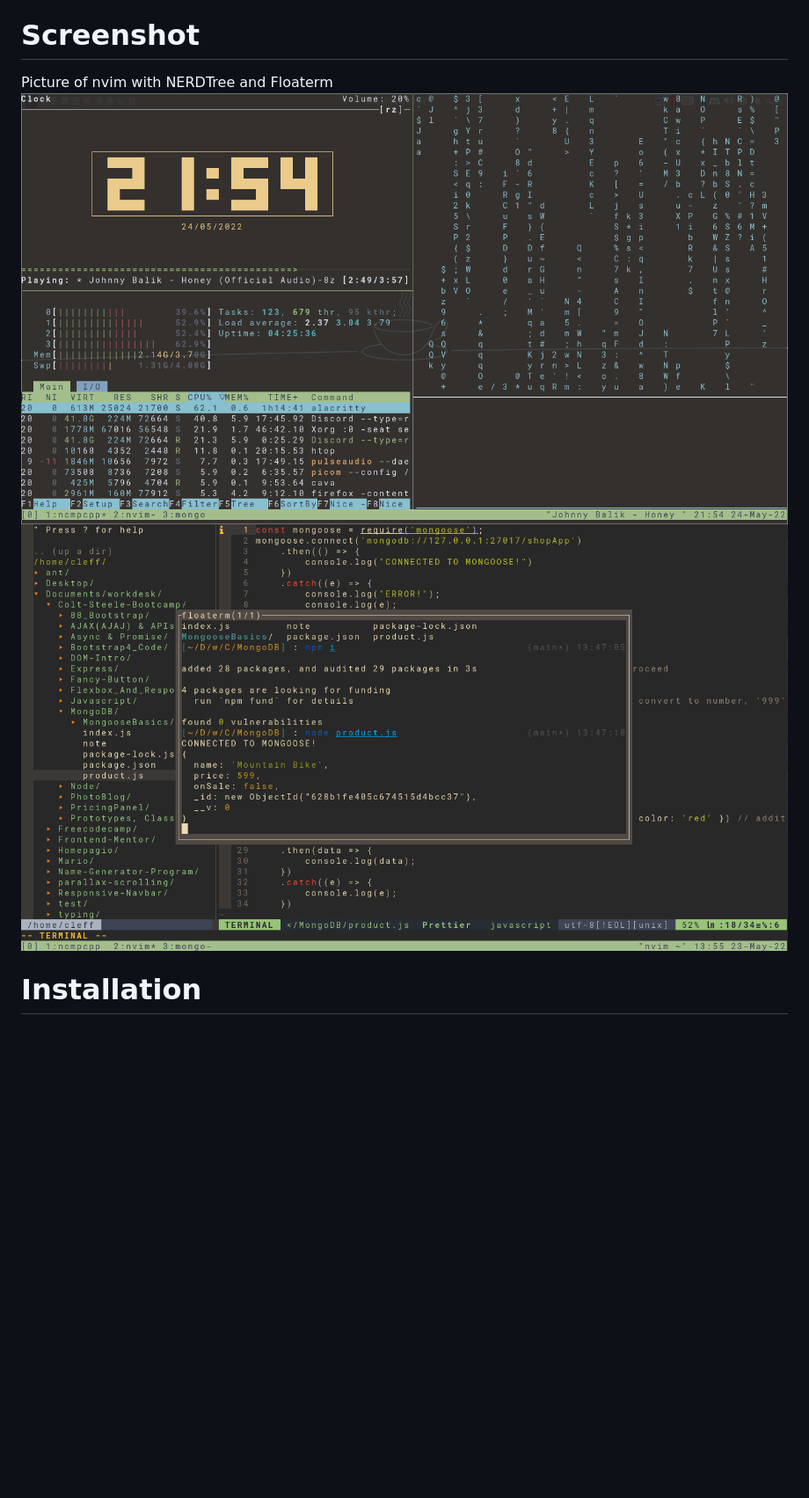
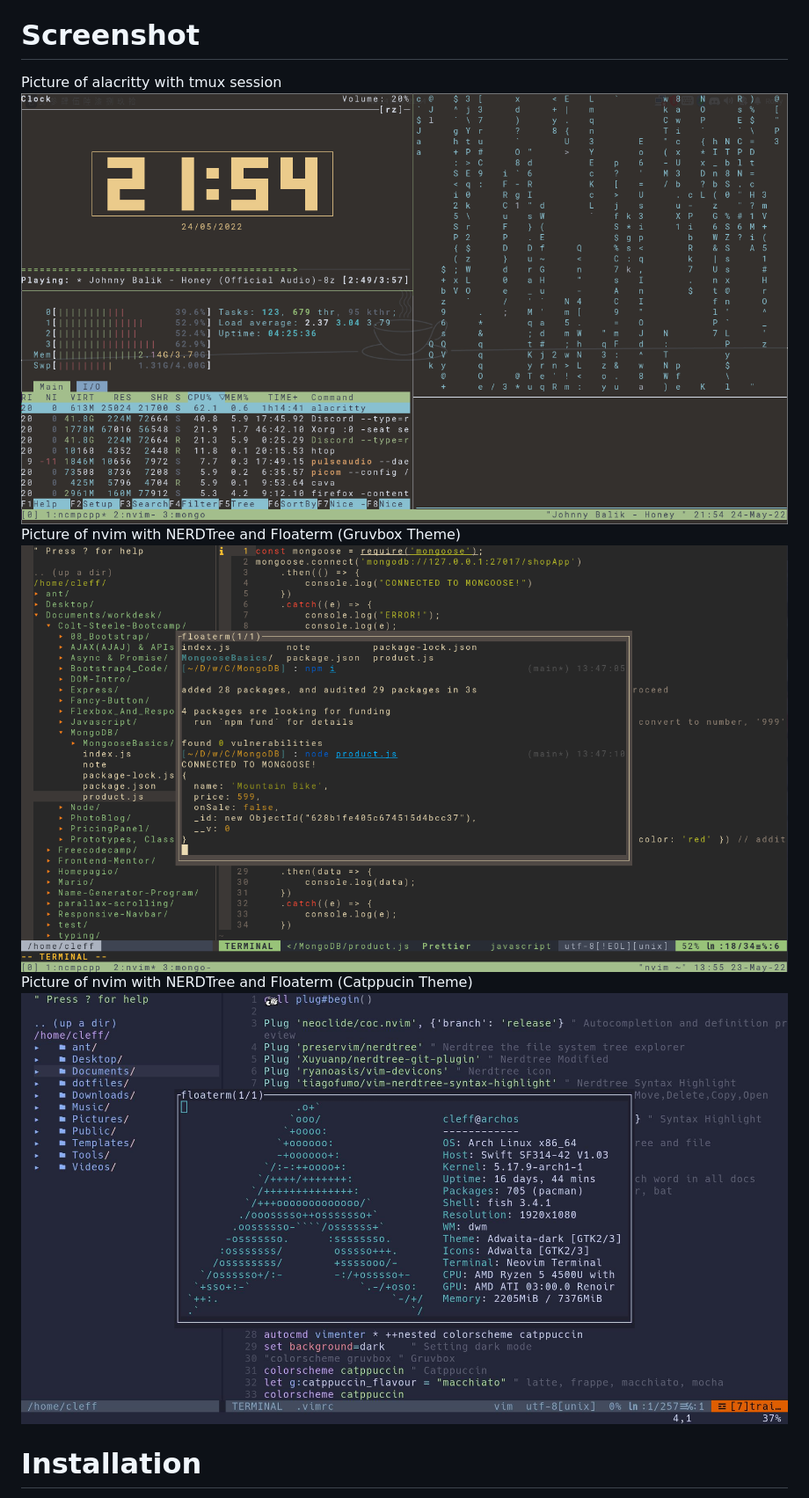
Before and after one commit to ronylee11/ant, a Markdown page: README.md, the part around the change. Shown: that part at 88% size. Rendered like a GitHub page; pictures changed too: .github/catppucin-showcase.png (added); blank space fills up the shorter version.

```diff
--- a/README.md
+++ b/README.md
@@ -5,9 +5,12 @@ aka. my "workspace" setup
 
 # Screenshot
 
-Picture of nvim with NERDTree and Floaterm
-![Alt text](./alacritty+tmux-showcase.png)
-![Alt text](./nvim-showcase.png)
+Picture of alacritty with tmux session
+![Alt text](./.github/alacritty+tmux-showcase.png)
+Picture of nvim with NERDTree and Floaterm (Gruvbox Theme)
+![Alt text](./.github/gruvbox-showcase.png)
+Picture of nvim with NERDTree and Floaterm (Catppucin Theme)
+![Alt text](./.github/catppucin-showcase.png)
 
 # Installation
 
```
Also changed, not shown: .github/alacritty+tmux-showcase.png (renamed from alacritty+tmux-showcase.png), .github/ant.png (renamed from ant.png), .github/gruvbox-showcase.png (renamed from nvim-showcase.png).
